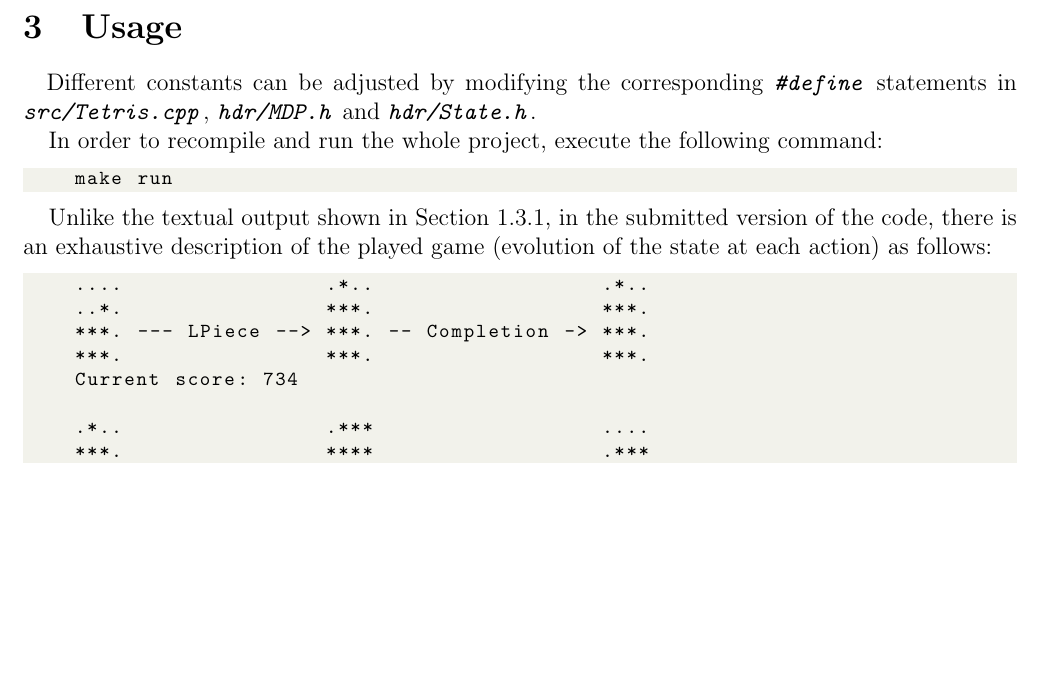
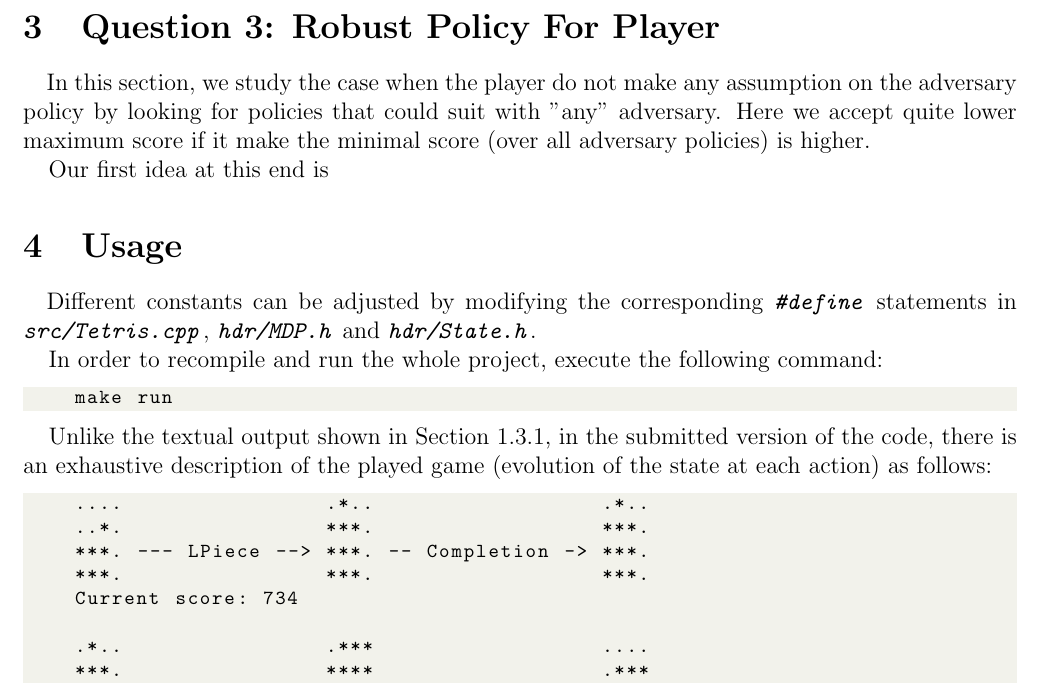
Before and after one commit to diaarca/baby-tetris, a LaTeX document (report/main.tex): part of page 11 of 11, cut at the place of the change, the shorter picture padded with empty space. Compiled offline with pdfLaTeX.

Commit message:
started 3rd question

```diff
--- a/report/main.tex
+++ b/report/main.tex
@@ -639,6 +639,14 @@ successfully decreases the player's score.  \\
 
 Contrarily to the player value iteration we can remark that the $\lambda$ parameter doesn't affect the score of the game. This is due to the fact that the score is minimized in that case and then the factor with which we multiply the $V(s)$ will not change anything.
 
+\section{Question 3: Robust Policy For Player}
+\quad In this section, we study the case when the player do not make any
+assumption on the adversary policy by looking for policies that could suit with
+"any" adversary. Here we accept quite lower maximum score if it make
+the minimal score (over all adversary policies) is higher.
+
+Our first idea at this end is
+
 \section{Usage}
 \quad Different constants can be adjusted by modifying the corresponding \code{\#define}
 statements in \code{src/Tetris.cpp}, \code{hdr/MDP.h} and \code{hdr/State.h}.
```
Also changed, not shown: report/main.pdf.
